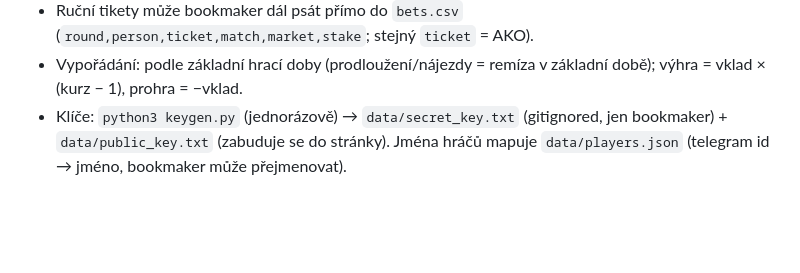
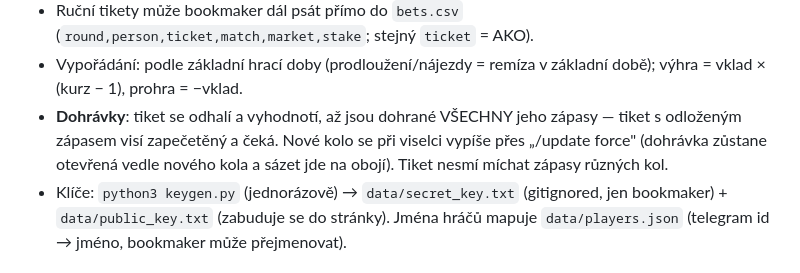
Before and after one commit to Alapazmech/tip_divize, a Markdown page: README.md, the part around the change. Drawn GitHub-style; blank space fills up the shorter version.

Commit message:
README: dohrávky
Co-Authored-By: Claude Fable 5 <noreply@anthropic.com>

```diff
--- a/README.md
+++ b/README.md
@@ -63,6 +63,10 @@ ligu, kde hraje **FbŠ Florbal Bohemians**. Nástupce Tipromile.
   (`round,person,ticket,match,market,stake`; stejný `ticket` = AKO).
 - Vypořádání: podle základní hrací doby (prodloužení/nájezdy = remíza
   v základní době); výhra = vklad × (kurz − 1), prohra = −vklad.
+- **Dohrávky**: tiket se odhalí a vyhodnotí, až jsou dohrané VŠECHNY jeho
+  zápasy — tiket s odloženým zápasem visí zapečetěný a čeká. Nové kolo se
+  při viselci vypíše přes „/update force" (dohrávka zůstane otevřená vedle
+  nového kola a sázet jde na obojí). Tiket nesmí míchat zápasy různých kol.
 - Klíče: `python3 keygen.py` (jednorázově) → `data/secret_key.txt`
   (gitignored, jen bookmaker) + `data/public_key.txt` (zabuduje se do
   stránky). Jména hráčů mapuje `data/players.json` (telegram id → jméno,
```
